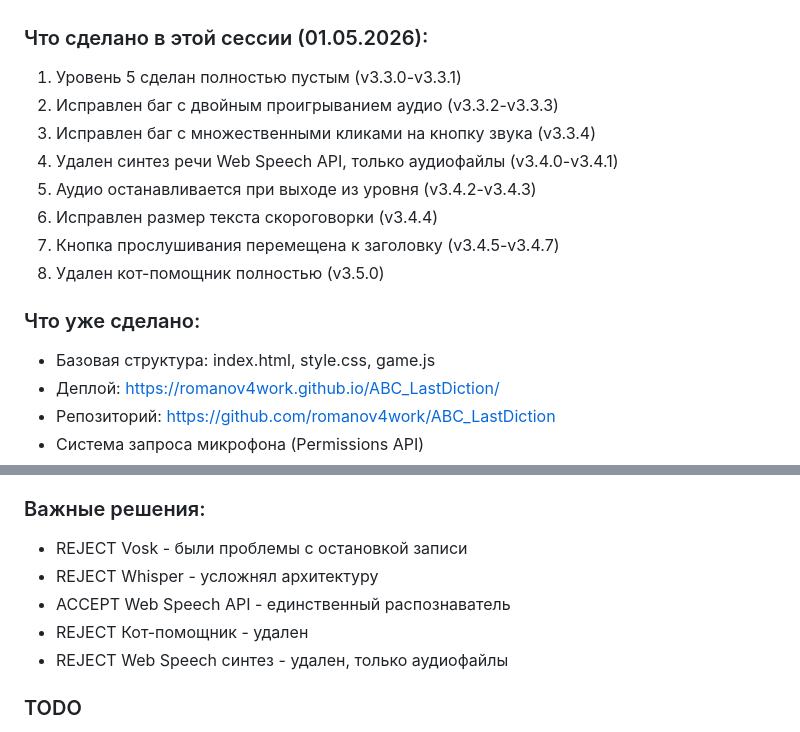
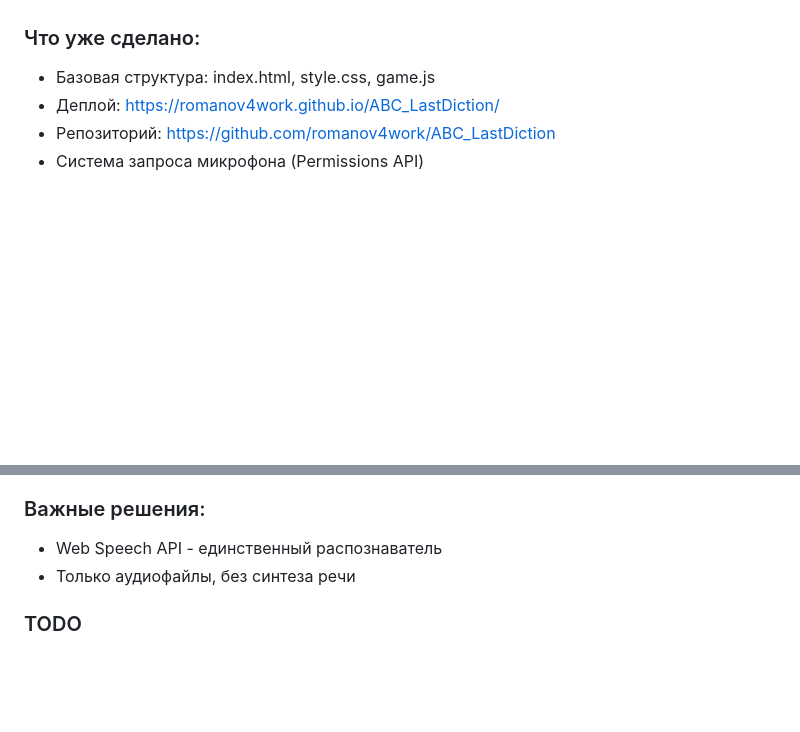
Before and after one commit to romanov4work/ABC_LastDiction, a Markdown page: CLAUDE.md, 2 parts joined by grey strips. Rendered like a GitHub page; blank space fills up the shorter version.

Commit message:
Очищен CLAUDE.md: удалено лишнее
- Удалена секция 'Что сделано в этой сессии'
- Сокращена секция 'Важные решения'
- Убраны лишние пустые строки

Co-Authored-By: Claude Sonnet 4 <noreply@anthropic.com>

```diff
--- a/CLAUDE.md
+++ b/CLAUDE.md
@@ -39,14 +36,4 @@ https://uchi.ru/text-tasks-video
 **ТЕКУЩАЯ ВЕРСИЯ: v3.5.0**
-
-### Что сделано в этой сессии (01.05.2026):
-1. Уровень 5 сделан полностью пустым (v3.3.0-v3.3.1)
-2. Исправлен баг с двойным проигрыванием аудио (v3.3.2-v3.3.3)
-3. Исправлен баг с множественными кликами на кнопку звука (v3.3.4)
-4. Удален синтез речи Web Speech API, только аудиофайлы (v3.4.0-v3.4.1)
-5. Аудио останавливается при выходе из уровня (v3.4.2-v3.4.3)
-6. Исправлен размер текста скороговорки (v3.4.4)
-7. Кнопка прослушивания перемещена к заголовку (v3.4.5-v3.4.7)
-8. Удален кот-помощник полностью (v3.5.0)
 
 ### Что уже сделано:
 - Базовая структура: index.html, style.css, game.js
@@ -69,13 +56,8 @@ https://uchi.ru/text-tasks-video
 - Аудио останавливается при выходе из уровня
 
 ### Важные решения:
-- REJECT Vosk - были проблемы с остановкой записи
-- REJECT Whisper - усложнял архитектуру
-- ACCEPT Web Speech API - единственный распознаватель
-- REJECT Кот-помощник - удален
-- REJECT Web Speech синтез - удален, только аудиофайлы
-
-
+- Web Speech API - единственный распознаватель
+- Только аудиофайлы, без синтеза речи
 
 ### TODO
 1. Кнопка не сбрасывается при таймауте тишины (5 сек)
```
Also changed, not shown: other parts of CLAUDE.md (+2 -5 lines).
